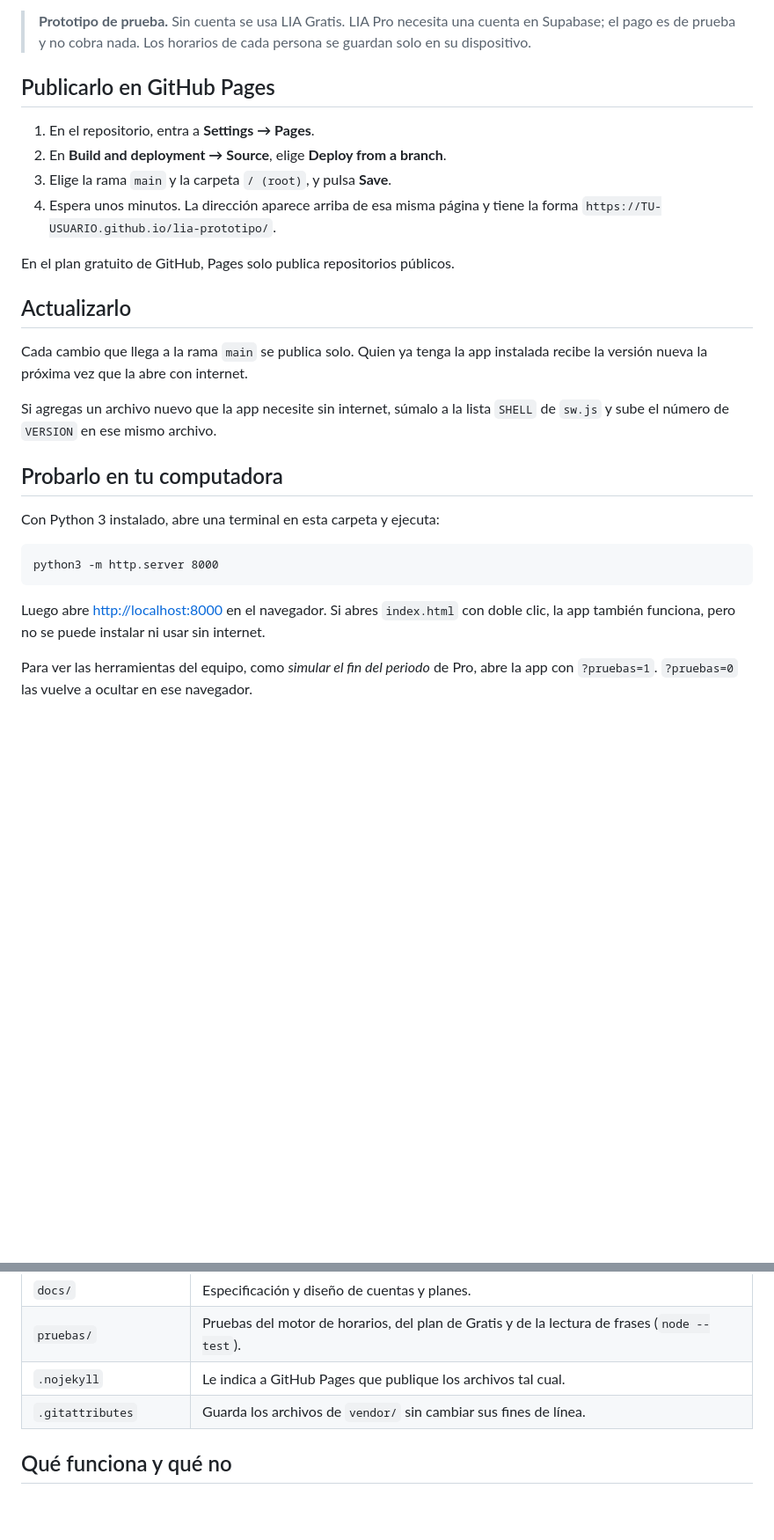
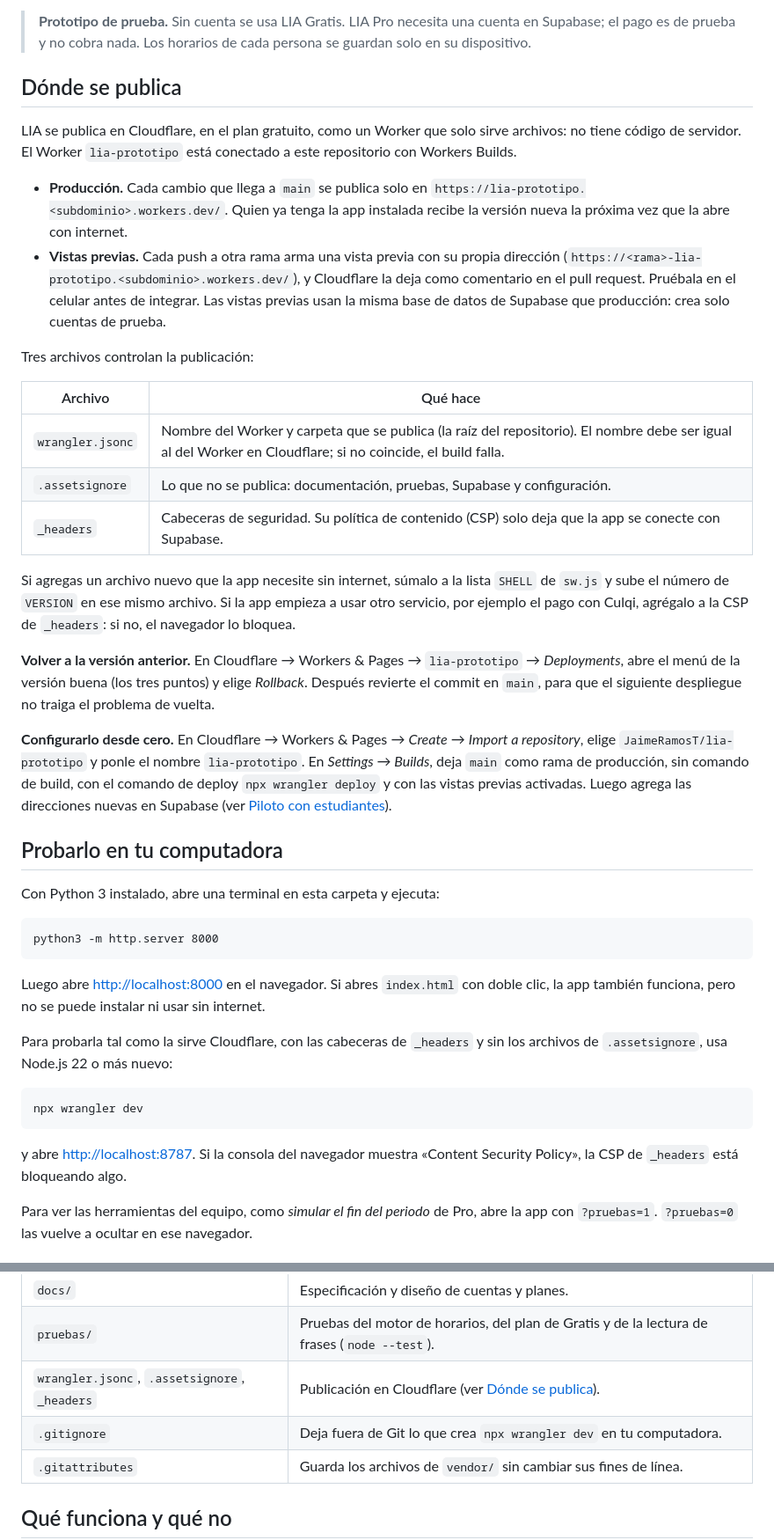
Before and after one commit to JaimeRamosT/lia-prototipo, a Markdown page: README.md, 2 parts joined by grey strips. Shown at 88% size. Rendered like a GitHub page; blank space fills up the shorter version.

````diff
--- a/README.md
+++ b/README.md
@@ -4,20 +4,26 @@ LIA arma un horario de estudio en las horas libres de universitarios que estudia
 
 > **Prototipo de prueba.** Sin cuenta se usa LIA Gratis. LIA Pro necesita una cuenta en Supabase; el pago es de prueba y no cobra nada. Los horarios de cada persona se guardan solo en su dispositivo.
 
-## Publicarlo en GitHub Pages
+## Dónde se publica
 
-1. En el repositorio, entra a **Settings → Pages**.
-2. En **Build and deployment → Source**, elige **Deploy from a branch**.
-3. Elige la rama `main` y la carpeta `/ (root)`, y pulsa **Save**.
-4. Espera unos minutos. La dirección aparece arriba de esa misma página y tiene la forma `https://TU-USUARIO.github.io/lia-prototipo/`.
+LIA se publica en Cloudflare, en el plan gratuito, como un Worker que solo sirve archivos: no tiene código de servidor. El Worker `lia-prototipo` está conectado a este repositorio con Workers Builds.
 
-En el plan gratuito de GitHub, Pages solo publica repositorios públicos.
+- **Producción.** Cada cambio que llega a `main` se publica solo en `https://lia-prototipo.<subdominio>.workers.dev/`. Quien ya tenga la app instalada recibe la versión nueva la próxima vez que la abre con internet.
+- **Vistas previas.** Cada push a otra rama arma una vista previa con su propia dirección (`https://<rama>-lia-prototipo.<subdominio>.workers.dev/`), y Cloudflare la deja como comentario en el pull request. Pruébala en el celular antes de integrar. Las vistas previas usan la misma base de datos de Supabase que producción: crea solo cuentas de prueba.
 
-## Actualizarlo
+Tres archivos controlan la publicación:
 
-Cada cambio que llega a la rama `main` se publica solo. Quien ya tenga la app instalada recibe la versión nueva la próxima vez que la abre con internet.
+| Archivo | Qué hace |
+|---|---|
+| `wrangler.jsonc` | Nombre del Worker y carpeta que se publica (la raíz del repositorio). El nombre debe ser igual al del Worker en Cloudflare; si no coincide, el build falla. |
+| `.assetsignore` | Lo que no se publica: documentación, pruebas, Supabase y configuración. |
+| `_headers` | Cabeceras de seguridad. Su política de contenido (CSP) solo deja que la app se conecte con Supabase. |
 
-Si agregas un archivo nuevo que la app necesite sin internet, súmalo a la lista `SHELL` de `sw.js` y sube el número de `VERSION` en ese mismo archivo.
+Si agregas un archivo nuevo que la app necesite sin internet, súmalo a la lista `SHELL` de `sw.js` y sube el número de `VERSION` en ese mismo archivo. Si la app empieza a usar otro servicio, por ejemplo el pago con Culqi, agrégalo a la CSP de `_headers`: si no, el navegador lo bloquea.
+
+**Volver a la versión anterior.** En Cloudflare → Workers & Pages → `lia-prototipo` → *Deployments*, abre el menú de la versión buena (los tres puntos) y elige *Rollback*. Después revierte el commit en `main`, para que el siguiente despliegue no traiga el problema de vuelta.
+
+**Configurarlo desde cero.** En Cloudflare → Workers & Pages → *Create* → *Import a repository*, elige `JaimeRamosT/lia-prototipo` y ponle el nombre `lia-prototipo`. En *Settings → Builds*, deja `main` como rama de producción, sin comando de build, con el comando de deploy `npx wrangler deploy` y con las vistas previas activadas. Luego agrega las direcciones nuevas en Supabase (ver [Piloto con estudiantes](docs/cuentas-y-planes.md#piloto-con-estudiantes)).
 
 ## Probarlo en tu computadora
 
@@ -28,6 +34,14 @@ python3 -m http.server 8000
 ```
 
 Luego abre <http://localhost:8000> en el navegador. Si abres `index.html` con doble clic, la app también funciona, pero no se puede instalar ni usar sin internet.
+
+Para probarla tal como la sirve Cloudflare, con las cabeceras de `_headers` y sin los archivos de `.assetsignore`, usa Node.js 22 o más nuevo:
+
+```
+npx wrangler dev
+```
+
+y abre <http://localhost:8787>. Si la consola del navegador muestra «Content Security Policy», la CSP de `_headers` está bloqueando algo.
 
 Para ver las herramientas del equipo, como *simular el fin del periodo* de Pro, abre la app con `?pruebas=1`. `?pruebas=0` las vuelve a ocultar en ese navegador.
 
@@ -59,7 +73,8 @@ Las cuentas y el plan de cada una viven en Supabase. `config.js` ya apunta al pr
 | `supabase/` | Configuración de la CLI de Supabase y migraciones de la base de datos. |
 | `docs/` | Especificación y diseño de cuentas y planes. |
 | `pruebas/` | Pruebas del motor de horarios, del plan de Gratis y de la lectura de frases (`node --test`). |
-| `.nojekyll` | Le indica a GitHub Pages que publique los archivos tal cual. |
+| `wrangler.jsonc`, `.assetsignore`, `_headers` | Publicación en Cloudflare (ver [Dónde se publica](#dónde-se-publica)). |
+| `.gitignore` | Deja fuera de Git lo que crea `npx wrangler dev` en tu computadora. |
 | `.gitattributes` | Guarda los archivos de `vendor/` sin cambiar sus fines de línea. |
 
 ## Qué funciona y qué no
````
Also changed, not shown: CLAUDE.md (+9 -5 lines), docs/cuentas-y-planes.md (+5 -4 lines).
